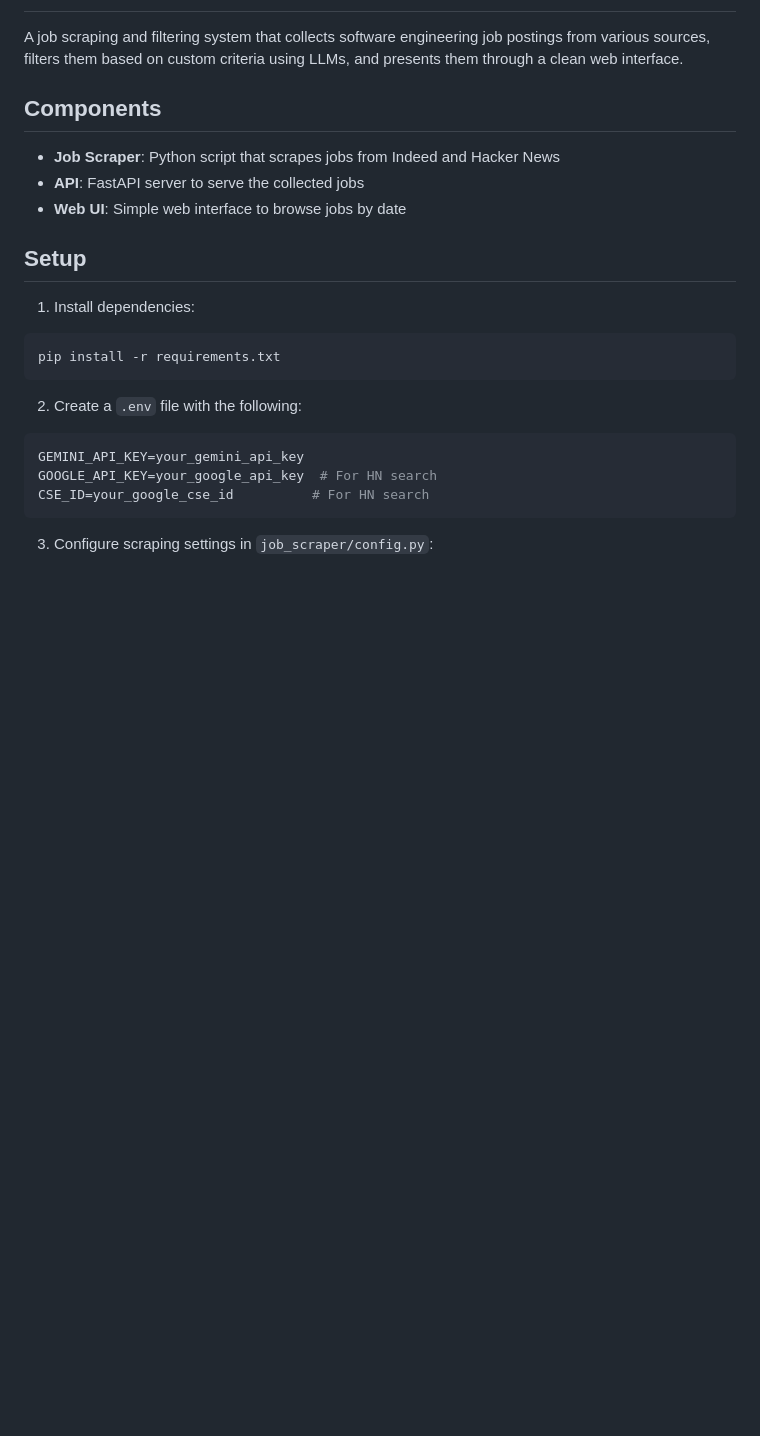
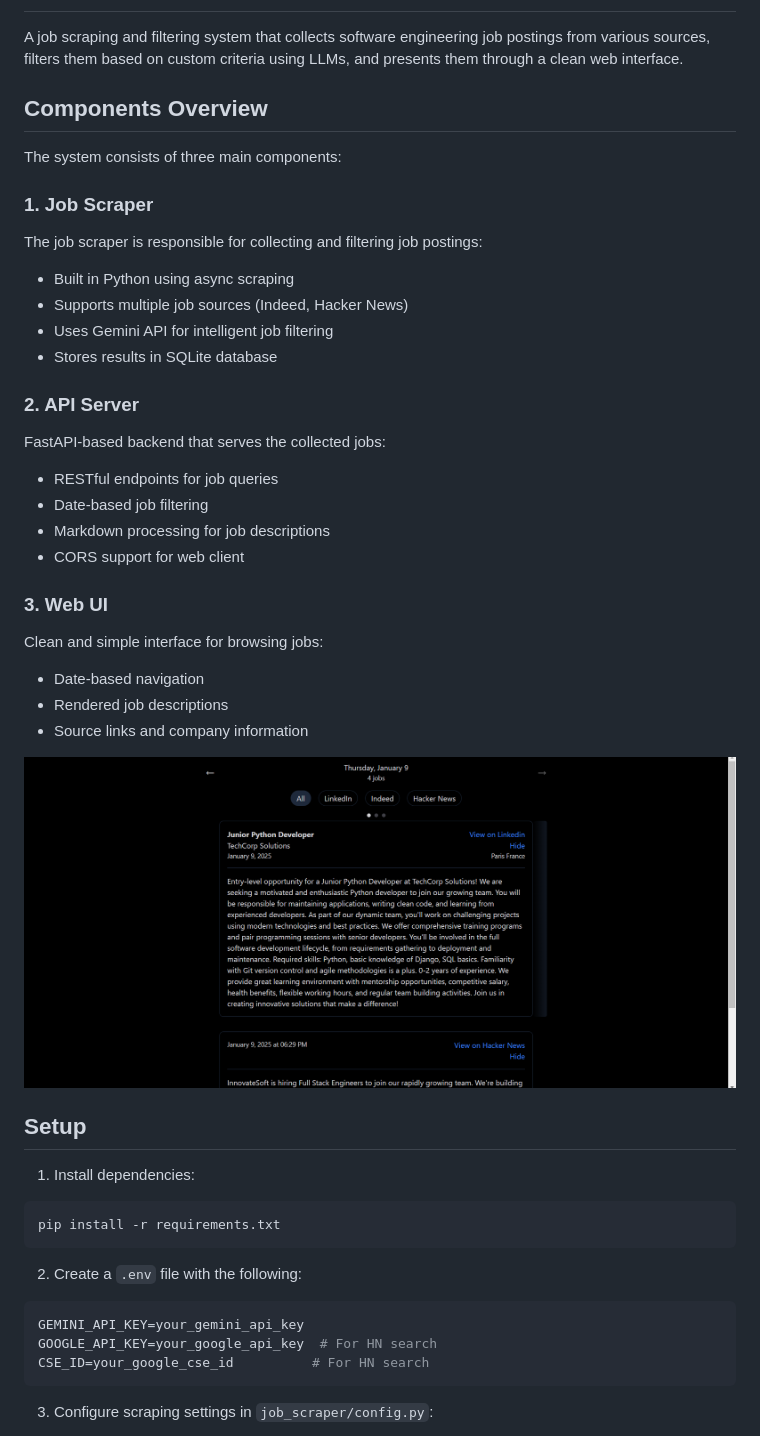
Before and after one commit to davideftimov/daily-job-digest, a Markdown page: README.md, the part around the change printed below. GitHub-like rendering; pictures changed too: docs/images/UI.png (added); blank space fills up the shorter version.

```diff
--- a/README.md
+++ b/README.md
@@ -2,11 +2,34 @@
 
 A job scraping and filtering system that collects software engineering job postings from various sources, filters them based on custom criteria using LLMs, and presents them through a clean web interface.
 
-## Components
+## Components Overview
 
-- **Job Scraper**: Python script that scrapes jobs from Indeed and Hacker News
-- **API**: FastAPI server to serve the collected jobs
-- **Web UI**: Simple web interface to browse jobs by date
+The system consists of three main components:
+
+### 1. Job Scraper
+
+The job scraper is responsible for collecting and filtering job postings:
+- Built in Python using async scraping
+- Supports multiple job sources (Indeed, Hacker News)
+- Uses Gemini API for intelligent job filtering
+- Stores results in SQLite database
+
+### 2. API Server
+
+FastAPI-based backend that serves the collected jobs:
+- RESTful endpoints for job queries
+- Date-based job filtering
+- Markdown processing for job descriptions
+- CORS support for web client
+
+### 3. Web UI
+
+Clean and simple interface for browsing jobs:
+- Date-based navigation
+- Rendered job descriptions
+- Source links and company information
+
+![Web UI Screenshot](docs/images/UI.png)
 
 ## Setup
 
```
Also changed, not shown: other parts of README.md (+13 -7 lines).
